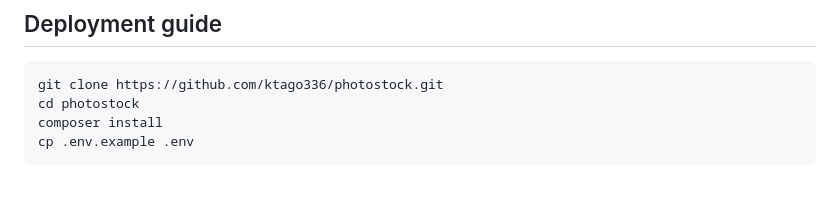
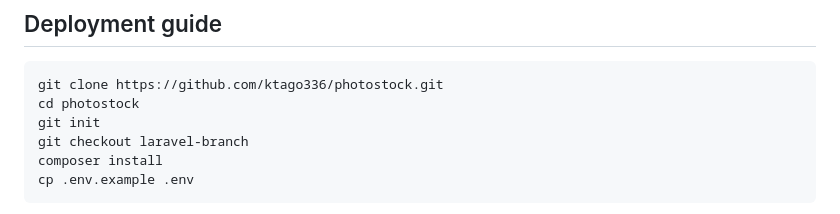
Before and after one commit to ktago336/photostock, a Markdown page: README.md, the part around the change. Drawn GitHub-style; blank space fills up the shorter version.

````diff
--- a/README.md
+++ b/README.md
@@ -11,6 +11,8 @@
 ```
 git clone https://github.com/ktago336/photostock.git
 cd photostock
+git init
+git checkout laravel-branch
 composer install
 cp .env.example .env
 ```
````
